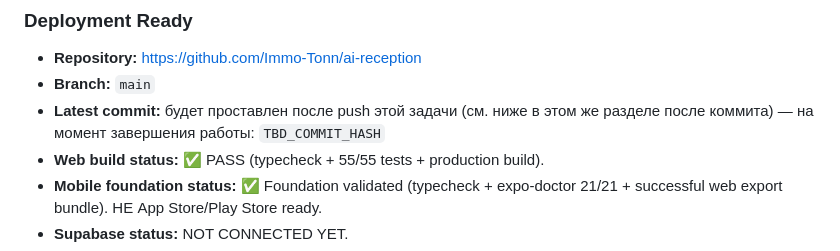
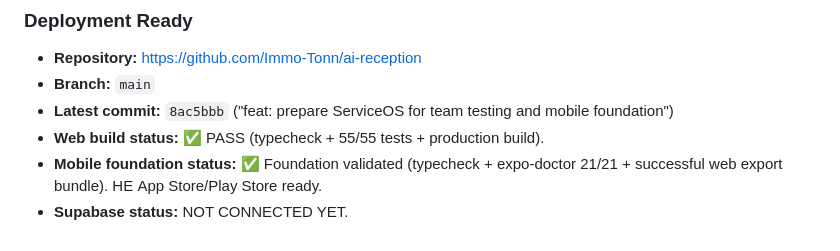
Before and after one commit to Immo-Tonn/ai-reception, a Markdown page: HANDOFF_GRAPH.md, the part around the change. Rendered like a GitHub page.

Commit message:
docs: record commit hash in HANDOFF_GRAPH.md Deployment Ready block
Co-Authored-By: Claude Sonnet 5 <noreply@anthropic.com>

```diff
--- a/HANDOFF_GRAPH.md
+++ b/HANDOFF_GRAPH.md
@@ -128,9 +128,8 @@ backToClientArea).
 
 - **Repository:** https://github.com/Immo-Tonn/ai-reception
 - **Branch:** `main`
-- **Latest commit:** будет проставлен после push этой задачи (см. ниже
-  в этом же разделе после коммита) — на момент завершения работы:
-  `TBD_COMMIT_HASH`
+- **Latest commit:** `8ac5bbb` ("feat: prepare ServiceOS for team
+  testing and mobile foundation")
 - **Web build status:** ✅ PASS (typecheck + 55/55 tests + production
   build).
 - **Mobile foundation status:** ✅ Foundation validated (typecheck +
```
